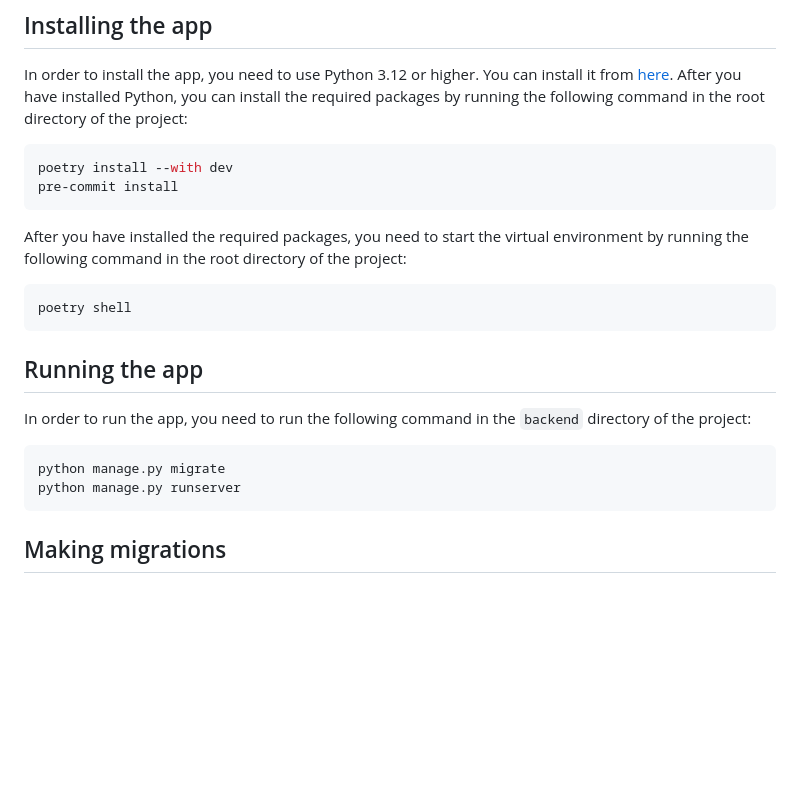
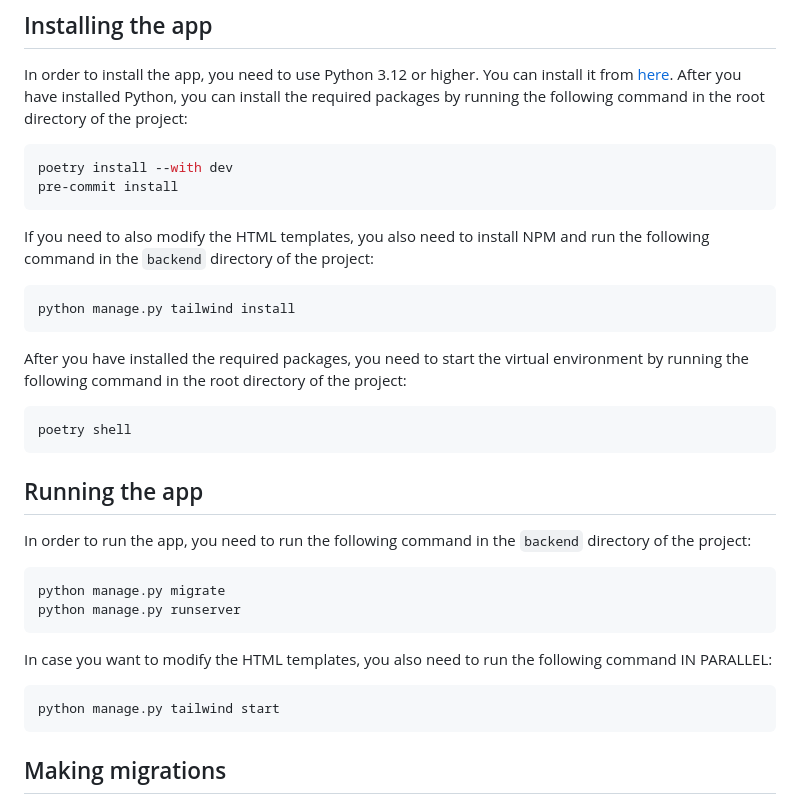
Before and after one commit to Tedyst/FII-ASET, a Markdown page: README.md, the part around the change. Drawn GitHub-style; blank space fills up the shorter version.

Commit message:
Added tailwind docs to README.md

````diff
--- a/README.md
+++ b/README.md
@@ -62,6 +62,12 @@ poetry install --with dev
 pre-commit install
 ```
 
+If you need to also modify the HTML templates, you also need to install NPM and run the following command in the `backend` directory of the project:
+
+```bash
+python manage.py tailwind install
+```
+
 After you have installed the required packages, you need to start the virtual environment by running the following command in the root directory of the project:
 
 ```bash
@@ -77,6 +83,12 @@ python manage.py migrate
 python manage.py runserver
 ```
 
+In case you want to modify the HTML templates, you also need to run the following command IN PARALLEL:
+
+```bash
+python manage.py tailwind start
+```
+
 ## Making migrations
 
 In order to make migrations (when you change any Model), you need to run the following command in the `backend` directory of the project:
````
